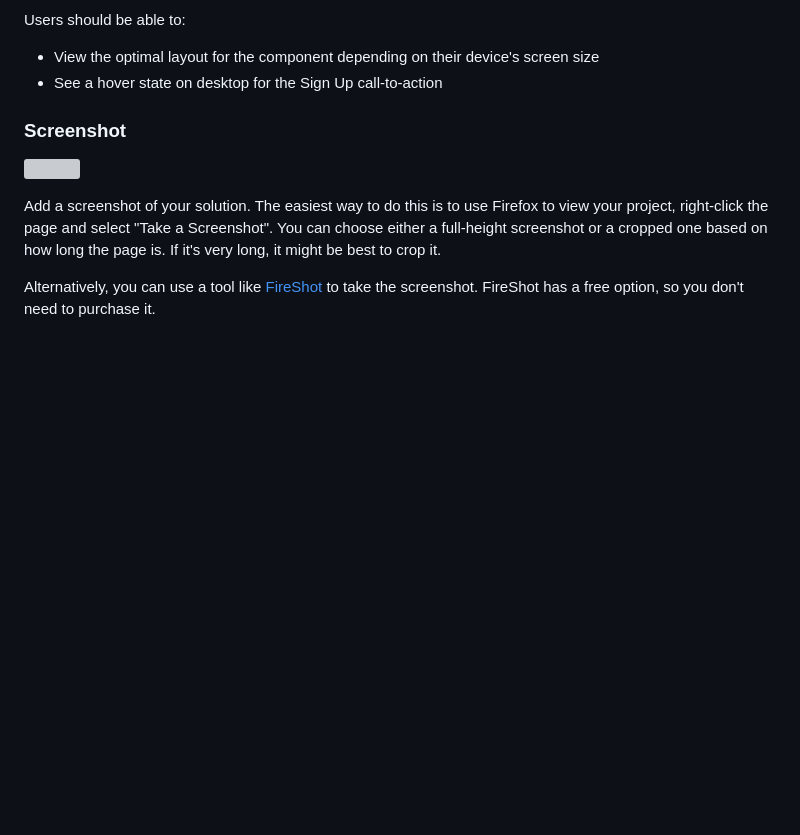
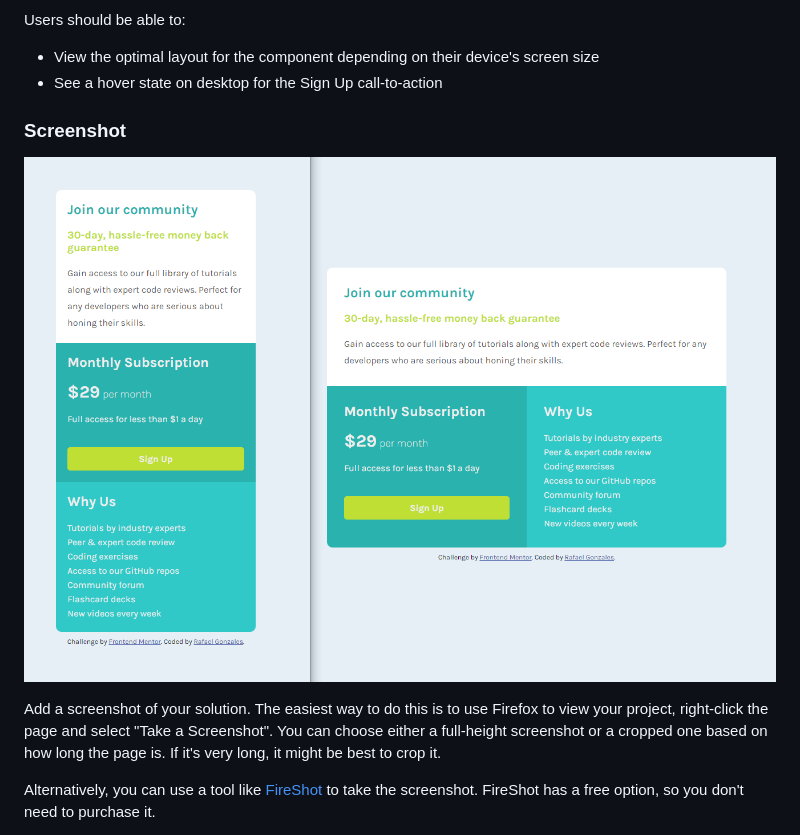
Before and after one commit to rafaelgonzales612/single-price-grid-component, a Markdown page: README.md, the part around the change printed below. Drawn GitHub-style; pictures changed too: screenshot.png (added); blank space fills up the shorter version; grey boxes are pictures that could not be loaded.

```diff
--- a/README.md
+++ b/README.md
@@ -29,7 +29,7 @@ Users should be able to:
 
 ### Screenshot
 
-![](./screenshot.jpg)
+![](./screenshot.png)
 
 Add a screenshot of your solution. The easiest way to do this is to use Firefox to view your project, right-click the page and select "Take a Screenshot". You can choose either a full-height screenshot or a cropped one based on how long the page is. If it's very long, it might be best to crop it.
 
```
Also changed, not shown: other parts of README.md (+4 -2 lines), 2 other files.
